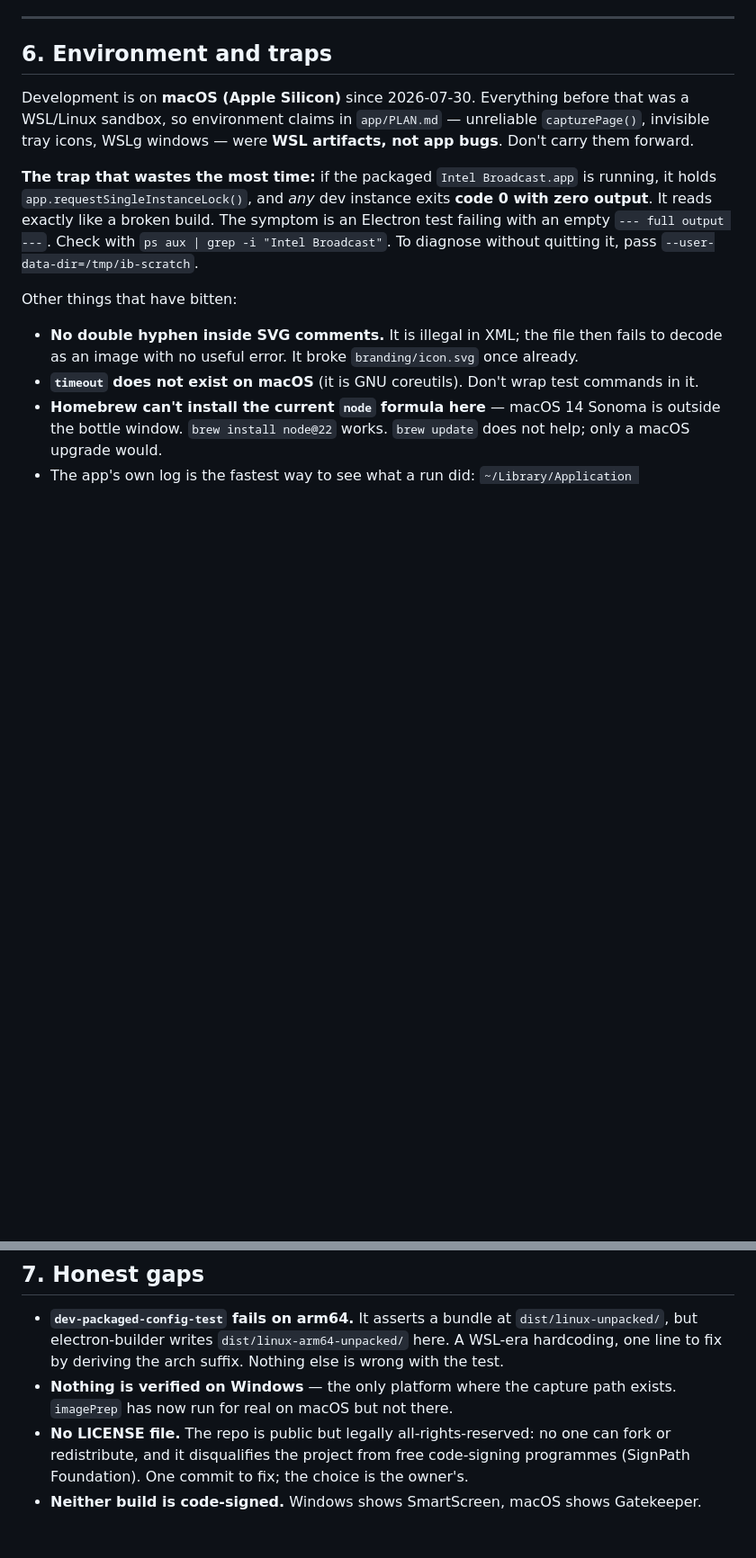
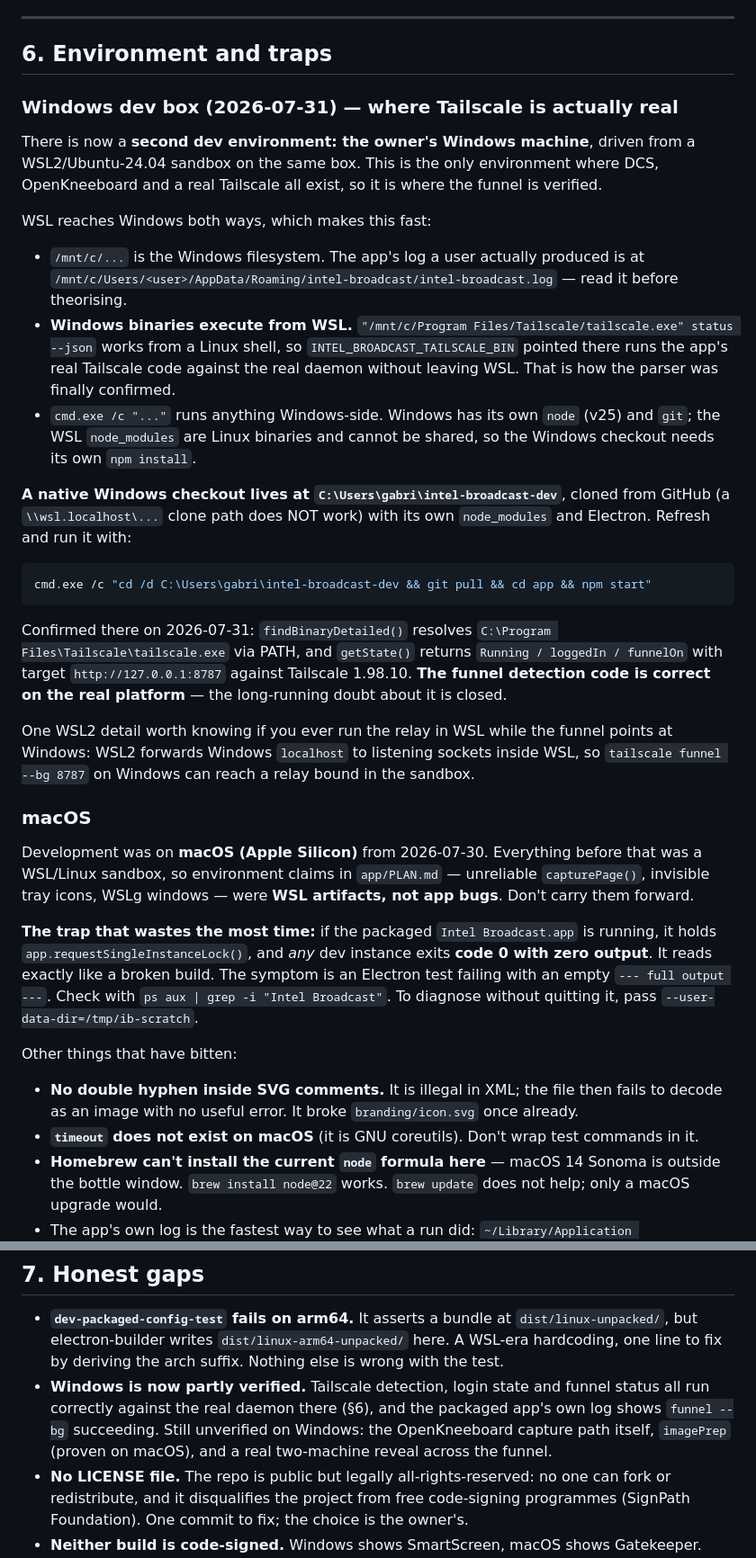
Before and after one commit to flyinggab/intel-broadcast, a Markdown page: HANDOFF.md, 2 parts joined by grey strips. Shown at 90% size. Rendered like a GitHub page; blank space fills up the shorter version.

Commit message:
Record the Windows dev environment in HANDOFF
The owner's Windows box is reachable from this WSL sandbox both ways: /mnt/c
for files (including the app's real log) and interop for executing Windows
binaries, which is how tailscale.exe was driven directly. A native Windows
checkout with its own node_modules now lives at C:\Users\gabri\intel-broadcast-dev
— note a \\wsl.localhost clone path fails, clone from GitHub instead.

Closes the standing doubt about funnel detection: it is correct on the real
platform.

Co-Authored-By: Claude Fable 5 <noreply@anthropic.com>

````diff
--- a/HANDOFF.md
+++ b/HANDOFF.md
@@ -268,7 +268,49 @@ switch both frames.
 
 ## 6. Environment and traps
 
-Development is on **macOS (Apple Silicon)** since 2026-07-30. Everything before
+### Windows dev box (2026-07-31) — where Tailscale is actually real
+
+There is now a **second dev environment: the owner's Windows machine**, driven
+from a WSL2/Ubuntu-24.04 sandbox on the same box. This is the only environment
+where DCS, OpenKneeboard and a real Tailscale all exist, so it is where the
+funnel is verified.
+
+WSL reaches Windows both ways, which makes this fast:
+
+- `/mnt/c/...` is the Windows filesystem. The app's log a user actually
+  produced is at
+  `/mnt/c/Users/<user>/AppData/Roaming/intel-broadcast/intel-broadcast.log` —
+  read it before theorising.
+- **Windows binaries execute from WSL.** `"/mnt/c/Program Files/Tailscale/tailscale.exe" status --json`
+  works from a Linux shell, so `INTEL_BROADCAST_TAILSCALE_BIN` pointed there
+  runs the app's real Tailscale code against the real daemon without leaving
+  WSL. That is how the parser was finally confirmed.
+- `cmd.exe /c "..."` runs anything Windows-side. Windows has its own
+  `node` (v25) and `git`; the WSL `node_modules` are Linux binaries and cannot
+  be shared, so the Windows checkout needs its own `npm install`.
+
+**A native Windows checkout lives at `C:\Users\gabri\intel-broadcast-dev`**,
+cloned from GitHub (a `\\wsl.localhost\...` clone path does NOT work) with
+its own `node_modules` and Electron. Refresh and run it with:
+
+```bash
+cmd.exe /c "cd /d C:\Users\gabri\intel-broadcast-dev && git pull && cd app && npm start"
+```
+
+Confirmed there on 2026-07-31: `findBinaryDetailed()` resolves
+`C:\Program Files\Tailscale\tailscale.exe` via PATH, and `getState()`
+returns `Running / loggedIn / funnelOn` with target `http://127.0.0.1:8787`
+against Tailscale 1.98.10. **The funnel detection code is correct on the real
+platform** — the long-running doubt about it is closed.
+
+One WSL2 detail worth knowing if you ever run the relay in WSL while the
+funnel points at Windows: WSL2 forwards Windows `localhost` to listening
+sockets inside WSL, so `tailscale funnel --bg 8787` on Windows can reach a
+relay bound in the sandbox.
+
+### macOS
+
+Development was on **macOS (Apple Silicon)** from 2026-07-30. Everything before
 that was a WSL/Linux sandbox, so environment claims in `app/PLAN.md` — unreliable
 `capturePage()`, invisible tray icons, WSLg windows — were **WSL artifacts, not
 app bugs**. Don't carry them forward.
@@ -314,8 +356,11 @@ outputs.
   `dist/linux-unpacked/`, but electron-builder writes
   `dist/linux-arm64-unpacked/` here. A WSL-era hardcoding, one line to fix by
   deriving the arch suffix. Nothing else is wrong with the test.
-- **Nothing is verified on Windows** — the only platform where the capture path
-  exists. `imagePrep` has now run for real on macOS but not there.
+- **Windows is now partly verified.** Tailscale detection, login state and
+  funnel status all run correctly against the real daemon there (§6), and the
+  packaged app's own log shows `funnel --bg` succeeding. Still unverified on
+  Windows: the OpenKneeboard capture path itself, `imagePrep` (proven on
+  macOS), and a real two-machine reveal across the funnel.
 - **No LICENSE file.** The repo is public but legally all-rights-reserved: no
   one can fork or redistribute, and it disqualifies the project from free
   code-signing programmes (SignPath Foundation). One commit to fix; the choice
````
